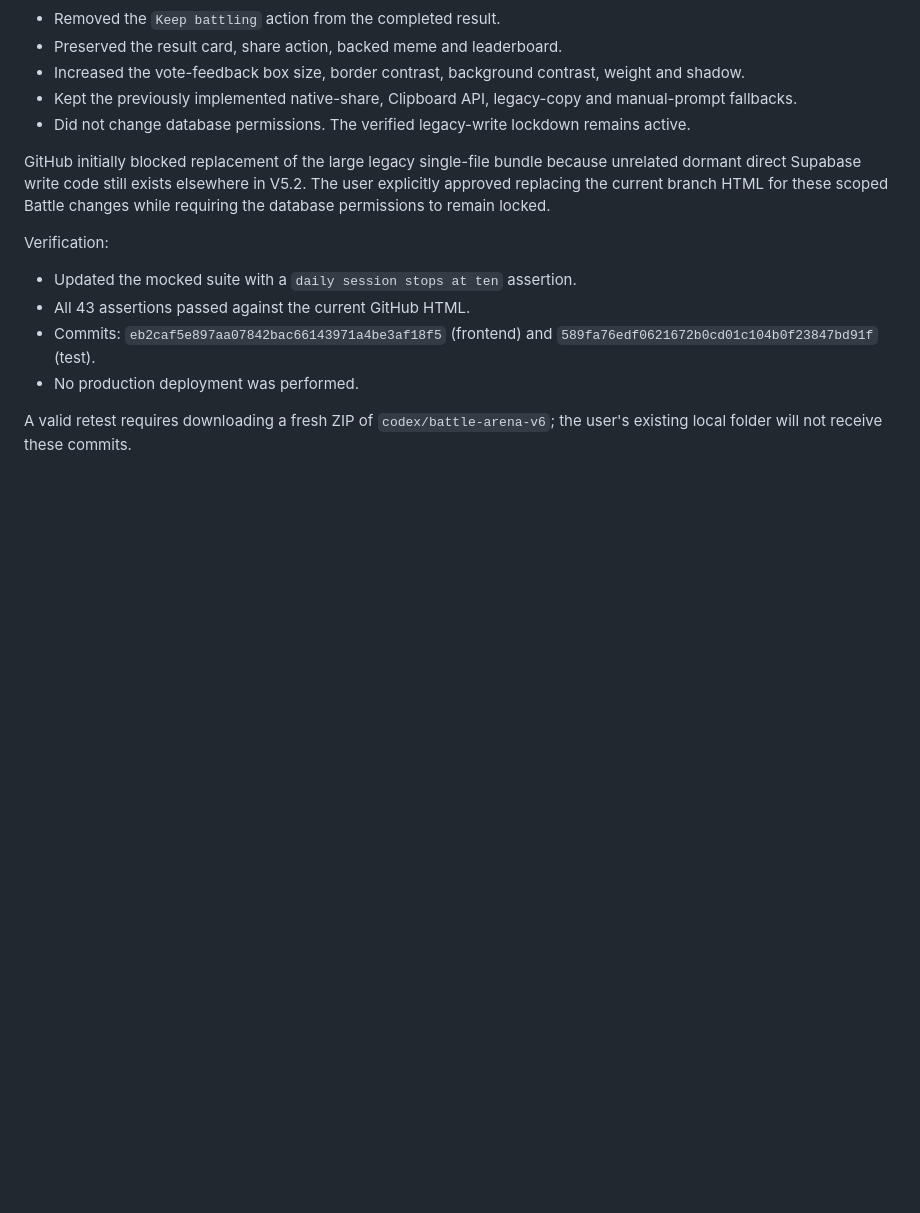
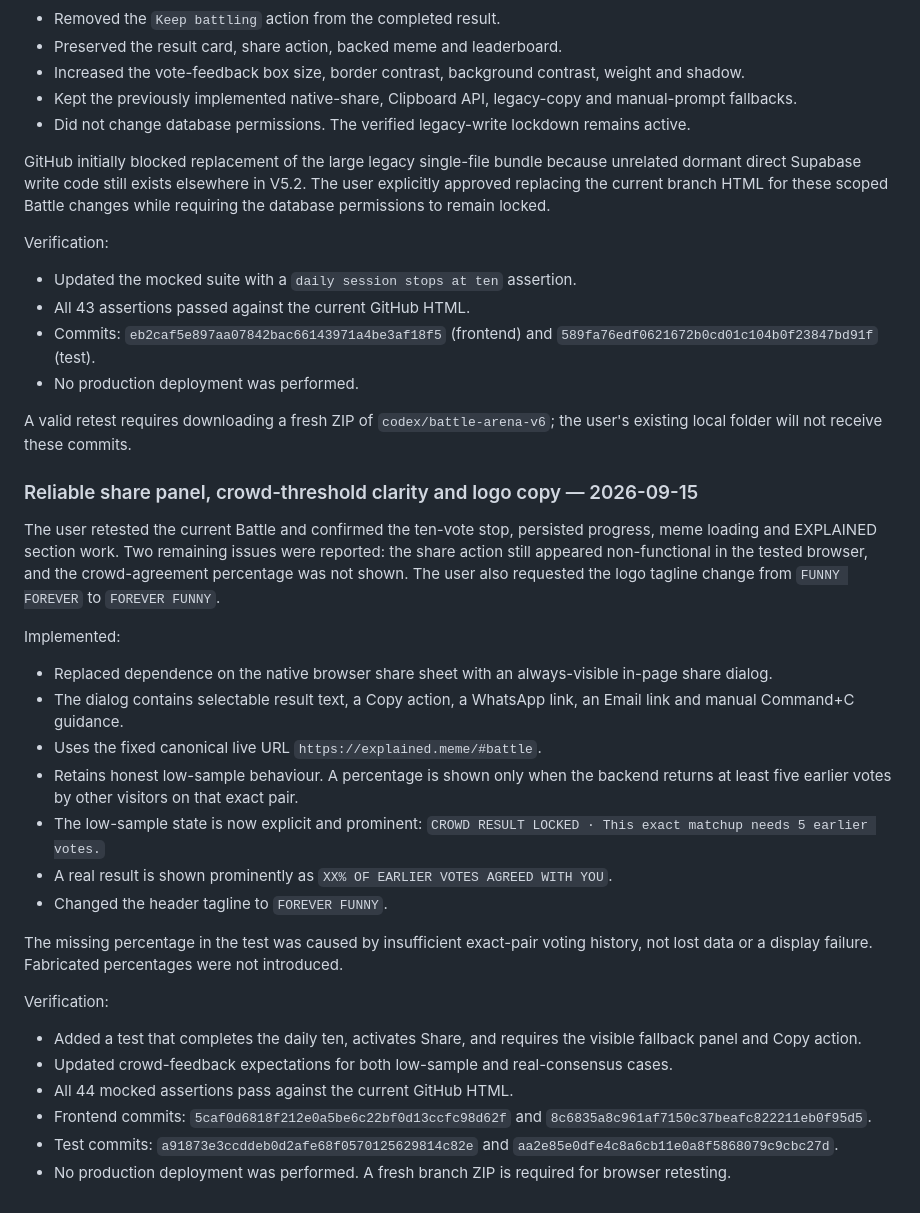
Before and after one commit to custminefloyd1/explained-meme, a Markdown page: HANDOFF-Daily-Meme-Battle-V7.md, the part around the change. Rendered like a GitHub page; blank space fills up the shorter version.

Commit message:
Document share panel and crowd feedback improvements

```diff
--- a/HANDOFF-Daily-Meme-Battle-V7.md
+++ b/HANDOFF-Daily-Meme-Battle-V7.md
@@ -906,3 +906,29 @@ Verification:
 - No production deployment was performed.
 
 A valid retest requires downloading a fresh ZIP of `codex/battle-arena-v6`; the user's existing local folder will not receive these commits.
+
+
+### Reliable share panel, crowd-threshold clarity and logo copy — 2026-09-15
+
+The user retested the current Battle and confirmed the ten-vote stop, persisted progress, meme loading and EXPLAINED section work. Two remaining issues were reported: the share action still appeared non-functional in the tested browser, and the crowd-agreement percentage was not shown. The user also requested the logo tagline change from `FUNNY FOREVER` to `FOREVER FUNNY`.
+
+Implemented:
+
+- Replaced dependence on the native browser share sheet with an always-visible in-page share dialog.
+- The dialog contains selectable result text, a Copy action, a WhatsApp link, an Email link and manual Command+C guidance.
+- Uses the fixed canonical live URL `https://explained.meme/#battle`.
+- Retains honest low-sample behaviour. A percentage is shown only when the backend returns at least five earlier votes by other visitors on that exact pair.
+- The low-sample state is now explicit and prominent: `CROWD RESULT LOCKED · This exact matchup needs 5 earlier votes.`
+- A real result is shown prominently as `XX% OF EARLIER VOTES AGREED WITH YOU`.
+- Changed the header tagline to `FOREVER FUNNY`.
+
+The missing percentage in the test was caused by insufficient exact-pair voting history, not lost data or a display failure. Fabricated percentages were not introduced.
+
+Verification:
+
+- Added a test that completes the daily ten, activates Share, and requires the visible fallback panel and Copy action.
+- Updated crowd-feedback expectations for both low-sample and real-consensus cases.
+- All 44 mocked assertions pass against the current GitHub HTML.
+- Frontend commits: `5caf0d6818f212e0a5be6c22bf0d13ccfc98d62f` and `8c6835a8c961af7150c37beafc822211eb0f95d5`.
+- Test commits: `a91873e3ccddeb0d2afe68f0570125629814c82e` and `aa2e85e0dfe4c8a6cb11e0a8f5868079c9cbc27d`.
+- No production deployment was performed. A fresh branch ZIP is required for browser retesting.
```
